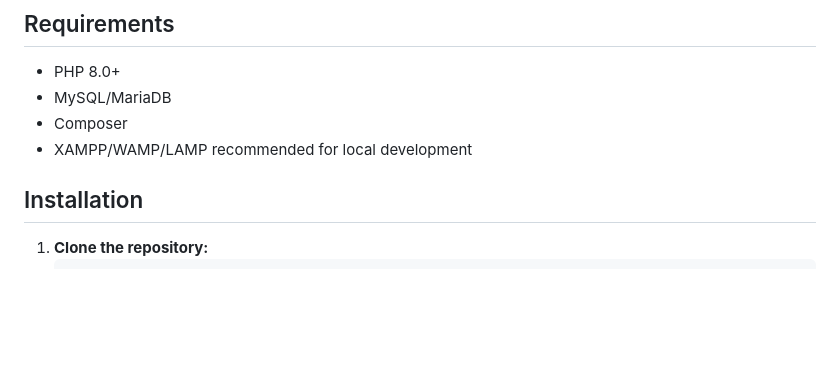
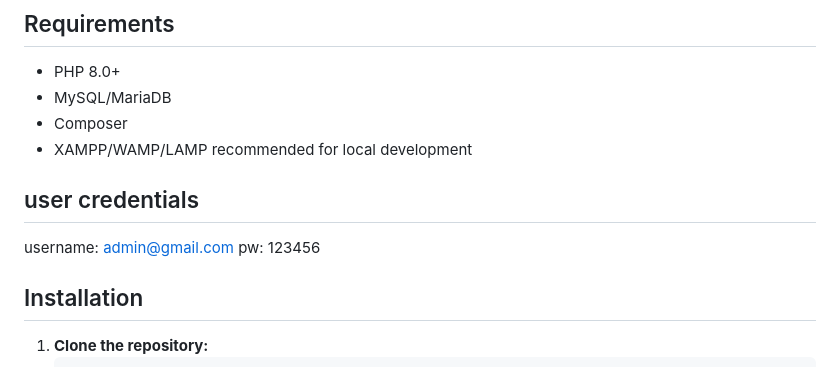
Before and after one commit to chamixEranda/eventify, a Markdown page: README.md, the part around the change. Drawn GitHub-style; blank space fills up the shorter version.

Commit message:
add credenatials to readme file

```diff
--- a/README.md
+++ b/README.md
@@ -15,6 +15,10 @@ Eventify is a modern web application built with CodeIgniter 4 for managing event
 - MySQL/MariaDB
 - Composer
 - XAMPP/WAMP/LAMP recommended for local development
+
+## user credentials
+username: admin@gmail.com
+pw: 123456
 
 ## Installation
 1. **Clone the repository:**
```
